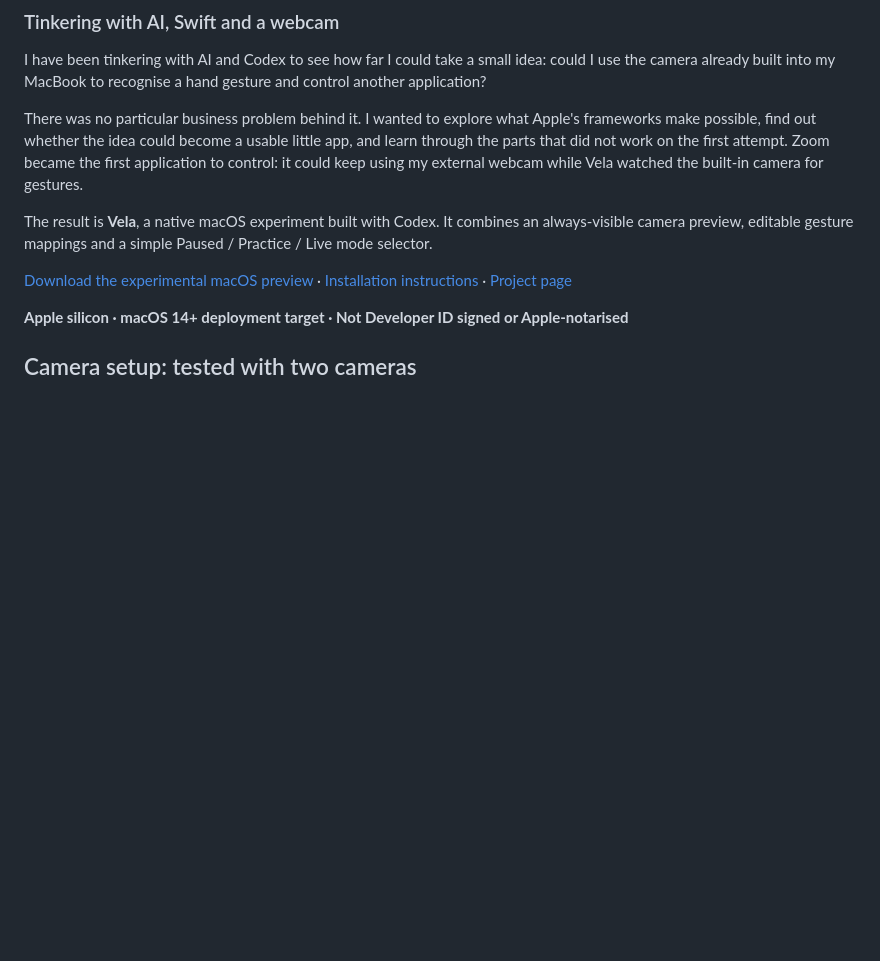
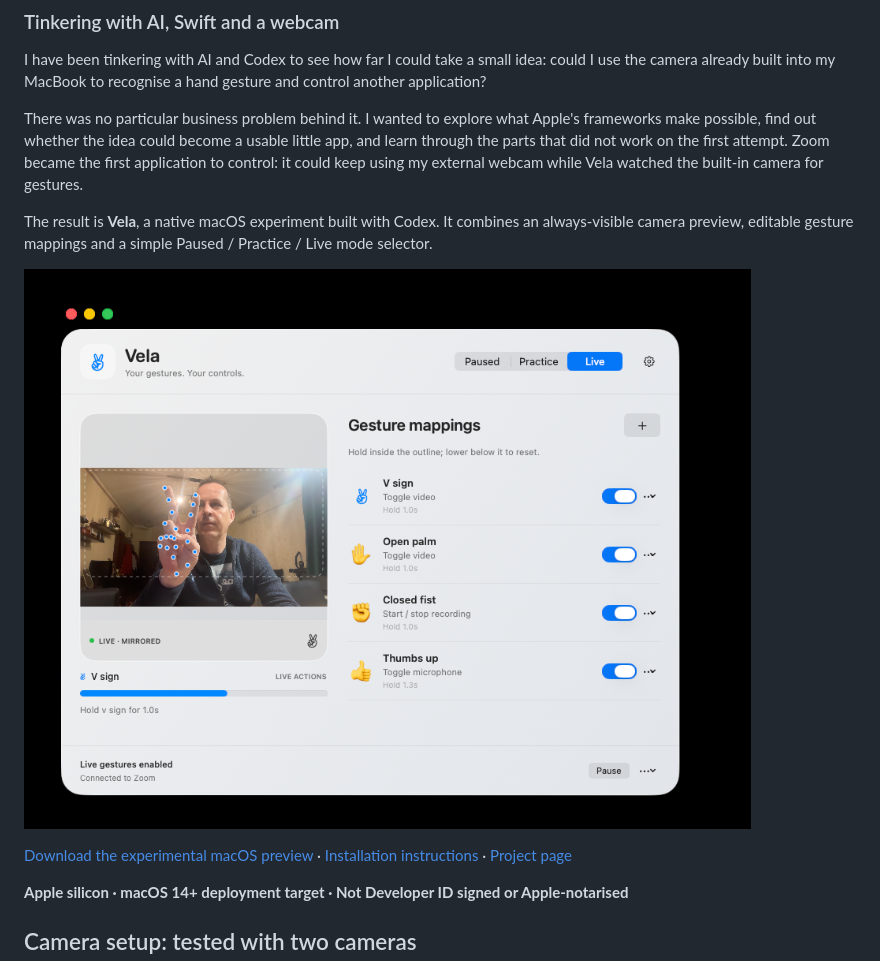
Before and after one commit to swihpi/vela-gesture-demo, a Markdown page: README.md, the part around the change. GitHub-like rendering; pictures changed too: docs/assets/vela.png (added); blank space fills up the shorter version.

Commit message:
Feature the Vela app screenshot on the README and landing page

```diff
--- a/README.md
+++ b/README.md
@@ -7,6 +7,8 @@ I have been tinkering with AI and Codex to see how far I could take a small idea
 There was no particular business problem behind it. I wanted to explore what Apple's frameworks make possible, find out whether the idea could become a usable little app, and learn through the parts that did not work on the first attempt. Zoom became the first application to control: it could keep using my external webcam while Vela watched the built-in camera for gestures.
 
 The result is **Vela**, a native macOS experiment built with Codex. It combines an always-visible camera preview, editable gesture mappings and a simple Paused / Practice / Live mode selector.
+
+![Vela running in Live mode, with its camera preview, hand landmarks and editable Zoom gesture mappings](docs/assets/vela.png)
 
 [Download the experimental macOS preview](https://github.com/swihpi/vela-gesture-demo/releases/tag/v0.3.1) · [Installation instructions](docs/INSTALL.md) · [Project page](https://swihpi.github.io/vela-gesture-demo/)
 
```
Also changed, not shown: 2 other files.
